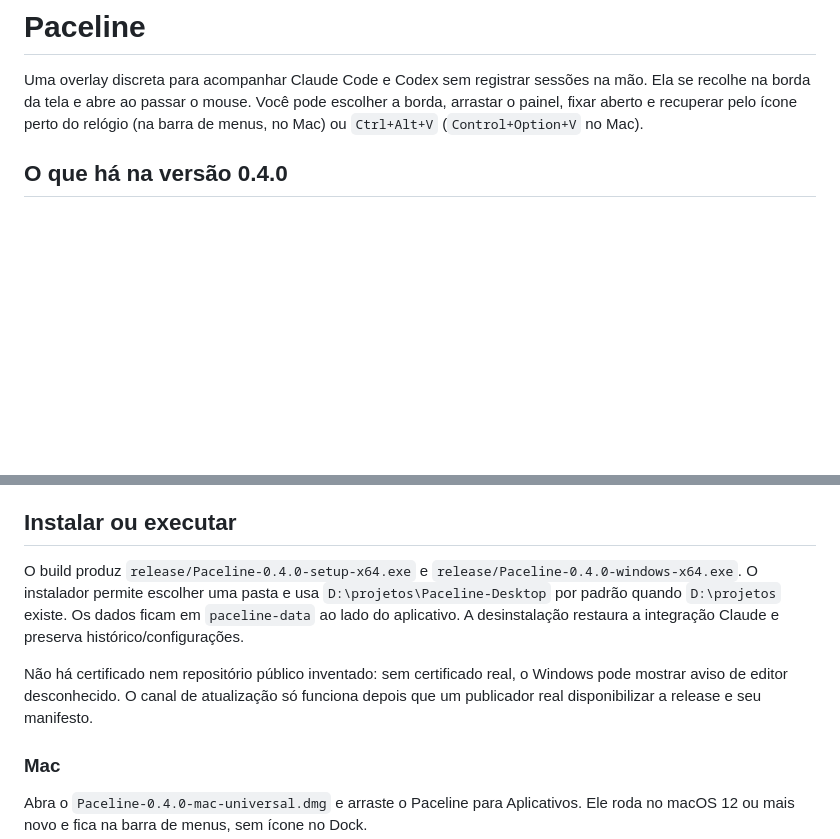
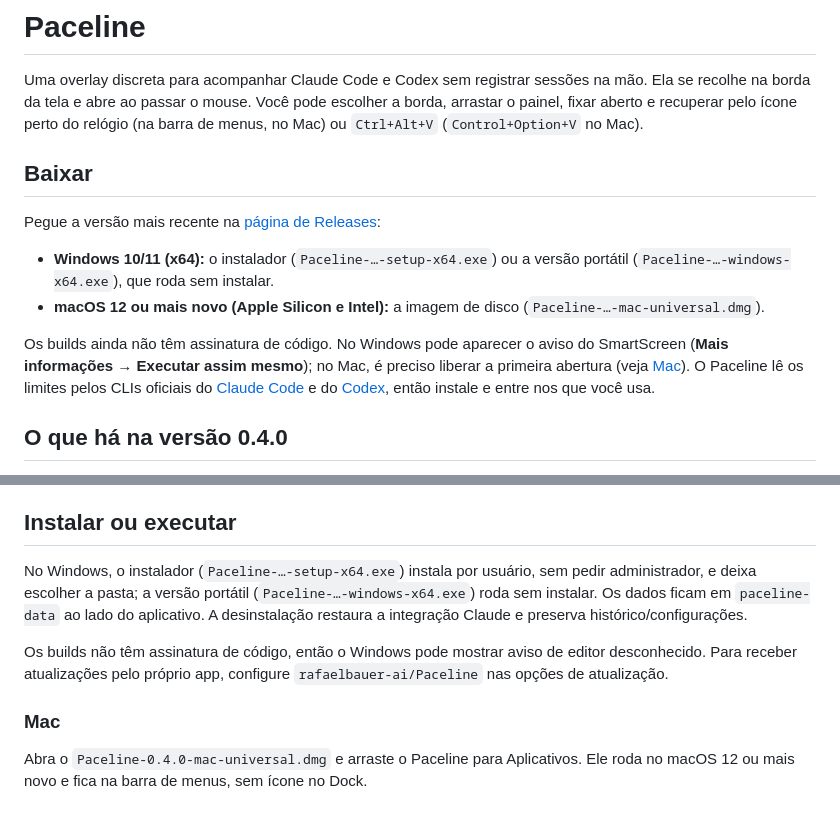
Before and after one commit to rafaelbauer-ai/Paceline, a Markdown page: README.pt-BR.md, 2 parts joined by grey strips. GitHub-like rendering; blank space fills up the shorter version.

```diff
--- a/README.pt-BR.md
+++ b/README.pt-BR.md
@@ -1,6 +1,15 @@
 # Paceline
 
 Uma overlay discreta para acompanhar Claude Code e Codex sem registrar sessões na mão. Ela se recolhe na borda da tela e abre ao passar o mouse. Você pode escolher a borda, arrastar o painel, fixar aberto e recuperar pelo ícone perto do relógio (na barra de menus, no Mac) ou `Ctrl+Alt+V` (`Control+Option+V` no Mac).
+
+## Baixar
+
+Pegue a versão mais recente na [página de Releases](https://github.com/rafaelbauer-ai/Paceline/releases/latest):
+
+- **Windows 10/11 (x64):** o instalador (`Paceline-…-setup-x64.exe`) ou a versão portátil (`Paceline-…-windows-x64.exe`), que roda sem instalar.
+- **macOS 12 ou mais novo (Apple Silicon e Intel):** a imagem de disco (`Paceline-…-mac-universal.dmg`).
+
+Os builds ainda não têm assinatura de código. No Windows pode aparecer o aviso do SmartScreen (**Mais informações → Executar assim mesmo**); no Mac, é preciso liberar a primeira abertura (veja [Mac](#mac)). O Paceline lê os limites pelos CLIs oficiais do [Claude Code](https://code.claude.com/docs/en/setup) e do [Codex](https://developers.openai.com/codex/cli/), então instale e entre nos que você usa.
 
 ## O que há na versão 0.4.0
 
@@ -23,9 +32,9 @@ Em **Projetos**, o número em destaque não conta a leitura de cache, que repete
 
 ## Instalar ou executar
 
-O build produz `release/Paceline-0.4.0-setup-x64.exe` e `release/Paceline-0.4.0-windows-x64.exe`. O instalador permite escolher uma pasta e usa `D:\projetos\Paceline-Desktop` por padrão quando `D:\projetos` existe. Os dados ficam em `paceline-data` ao lado do aplicativo. A desinstalação restaura a integração Claude e preserva histórico/configurações.
+No Windows, o instalador (`Paceline-…-setup-x64.exe`) instala por usuário, sem pedir administrador, e deixa escolher a pasta; a versão portátil (`Paceline-…-windows-x64.exe`) roda sem instalar. Os dados ficam em `paceline-data` ao lado do aplicativo. A desinstalação restaura a integração Claude e preserva histórico/configurações.
 
-Não há certificado nem repositório público inventado: sem certificado real, o Windows pode mostrar aviso de editor desconhecido. O canal de atualização só funciona depois que um publicador real disponibilizar a release e seu manifesto.
+Os builds não têm assinatura de código, então o Windows pode mostrar aviso de editor desconhecido. Para receber atualizações pelo próprio app, configure `rafaelbauer-ai/Paceline` nas opções de atualização.
 
 ### Mac
 
```
Also changed, not shown: CHANGELOG.md (+1 -1 lines), README.md (+15 -6 lines), assets/demo.png.
